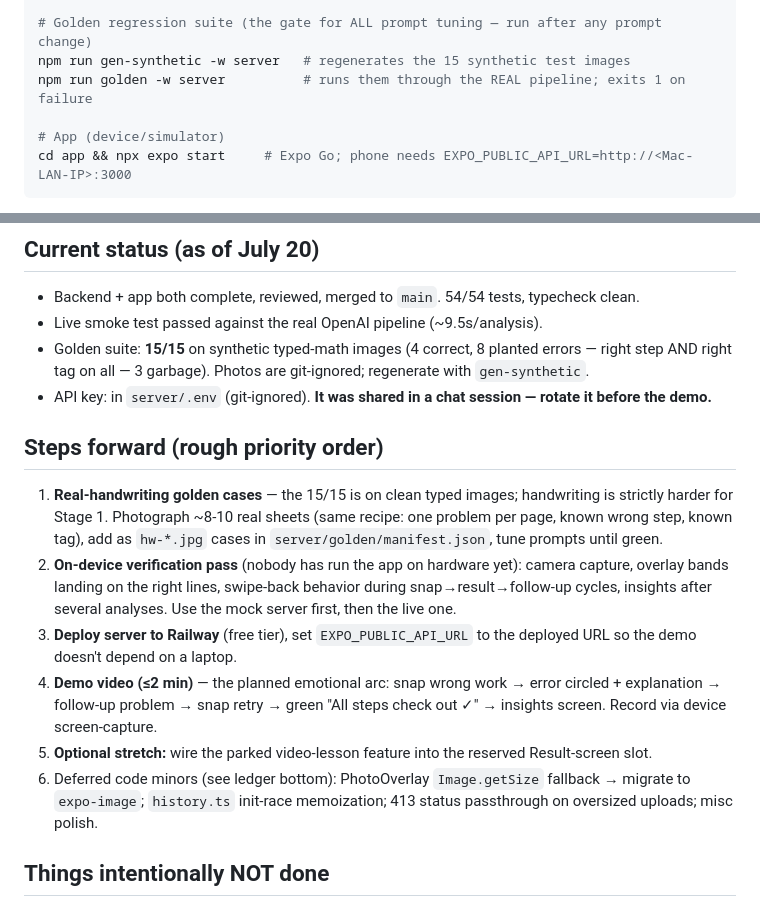
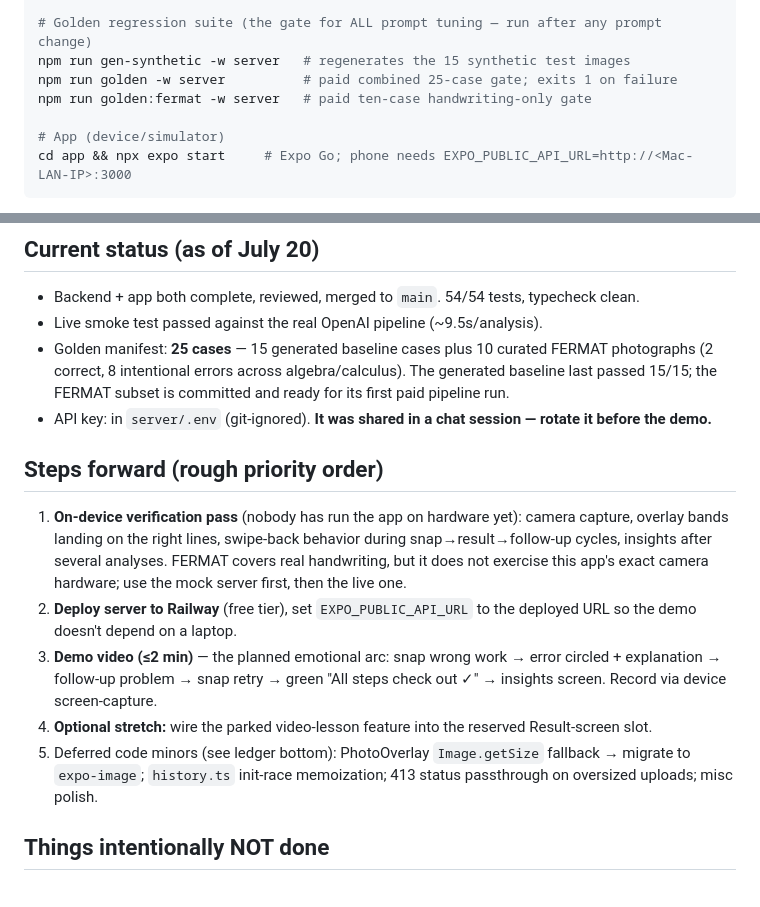
Before and after one commit to Johaan-Mannanal/snap-a-mistake, a Markdown page: README.md, 2 parts joined by grey strips. Drawn GitHub-style.

Commit message:
docs: document FERMAT handwriting gate

```diff
--- a/README.md
+++ b/README.md
@@ -44,7 +44,8 @@ MOCK=correct npm run mock -w server   # fixtures: correct|error|suspect|unreadab
 
 # Golden regression suite (the gate for ALL prompt tuning — run after any prompt change)
 npm run gen-synthetic -w server   # regenerates the 15 synthetic test images
-npm run golden -w server          # runs them through the REAL pipeline; exits 1 on failure
+npm run golden -w server          # paid combined 25-case gate; exits 1 on failure
+npm run golden:fermat -w server   # paid ten-case handwriting-only gate
 
 # App (device/simulator)
 cd app && npx expo start     # Expo Go; phone needs EXPO_PUBLIC_API_URL=http://<Mac-LAN-IP>:3000
@@ -56,17 +57,16 @@ cd app && npx expo start     # Expo Go; phone needs EXPO_PUBLIC_API_URL=http://<
 
 - Backend + app both complete, reviewed, merged to `main`. 54/54 tests, typecheck clean.
 - Live smoke test passed against the real OpenAI pipeline (~9.5s/analysis).
-- Golden suite: **15/15** on synthetic typed-math images (4 correct, 8 planted errors — right step AND right tag on all — 3 garbage). Photos are git-ignored; regenerate with `gen-synthetic`.
+- Golden manifest: **25 cases** — 15 generated baseline cases plus 10 curated FERMAT photographs (2 correct, 8 intentional errors across algebra/calculus). The generated baseline last passed 15/15; the FERMAT subset is committed and ready for its first paid pipeline run.
 - API key: in `server/.env` (git-ignored). **It was shared in a chat session — rotate it before the demo.**
 
 ## Steps forward (rough priority order)
 
-1. **Real-handwriting golden cases** — the 15/15 is on clean typed images; handwriting is strictly harder for Stage 1. Photograph ~8-10 real sheets (same recipe: one problem per page, known wrong step, known tag), add as `hw-*.jpg` cases in `server/golden/manifest.json`, tune prompts until green.
-2. **On-device verification pass** (nobody has run the app on hardware yet): camera capture, overlay bands landing on the right lines, swipe-back behavior during snap→result→follow-up cycles, insights after several analyses. Use the mock server first, then the live one.
-3. **Deploy server to Railway** (free tier), set `EXPO_PUBLIC_API_URL` to the deployed URL so the demo doesn't depend on a laptop.
-4. **Demo video (≤2 min)** — the planned emotional arc: snap wrong work → error circled + explanation → follow-up problem → snap retry → green "All steps check out ✓" → insights screen. Record via device screen-capture.
-5. **Optional stretch:** wire the parked video-lesson feature into the reserved Result-screen slot.
-6. Deferred code minors (see ledger bottom): PhotoOverlay `Image.getSize` fallback → migrate to `expo-image`; `history.ts` init-race memoization; 413 status passthrough on oversized uploads; misc polish.
+1. **On-device verification pass** (nobody has run the app on hardware yet): camera capture, overlay bands landing on the right lines, swipe-back behavior during snap→result→follow-up cycles, insights after several analyses. FERMAT covers real handwriting, but it does not exercise this app's exact camera hardware; use the mock server first, then the live one.
+2. **Deploy server to Railway** (free tier), set `EXPO_PUBLIC_API_URL` to the deployed URL so the demo doesn't depend on a laptop.
+3. **Demo video (≤2 min)** — the planned emotional arc: snap wrong work → error circled + explanation → follow-up problem → snap retry → green "All steps check out ✓" → insights screen. Record via device screen-capture.
+4. **Optional stretch:** wire the parked video-lesson feature into the reserved Result-screen slot.
+5. Deferred code minors (see ledger bottom): PhotoOverlay `Image.getSize` fallback → migrate to `expo-image`; `history.ts` init-race memoization; 413 status passthrough on oversized uploads; misc polish.
 
 ## Things intentionally NOT done
 
```
